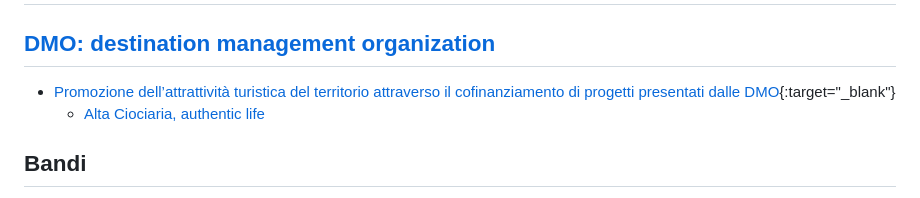
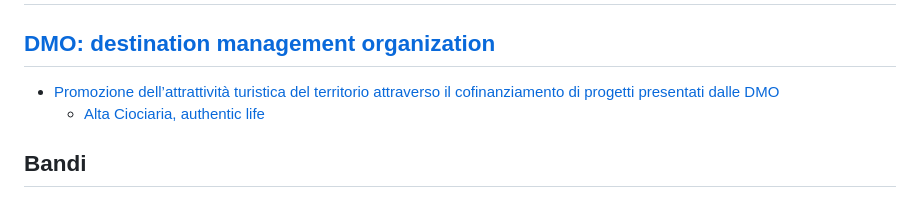
Before and after one commit to evrix/cer, a Markdown page: README.md, the part around the change. Rendered like a GitHub page.

Commit message:
tolto {: bla bla} e aggiunto <base>

```diff
--- a/README.md
+++ b/README.md
@@ -3,7 +3,7 @@
 # Contributi Economici Roiate
 
 ## [DMO: destination management organization](https://www.visitlazio.com/dmo-destination-management-organization/)
-- [Promozione dell’attrattività turistica del territorio attraverso il cofinanziamento di progetti presentati dalle DMO](https://www.lazioeuropa.it/bandi/promozione-dellattrattivita-turistica-del-territorio-attraverso-il-cofinanziamento-di-progetti-presentati-dalle-dmo/){:target="_blank"}
+- [Promozione dell’attrattività turistica del territorio attraverso il cofinanziamento di progetti presentati dalle DMO](https://www.lazioeuropa.it/bandi/promozione-dellattrattivita-turistica-del-territorio-attraverso-il-cofinanziamento-di-progetti-presentati-dalle-dmo/)
   - [Alta Ciociaria, authentic life](https://www.altaciociaria.it/)
 
 ## Bandi
```
